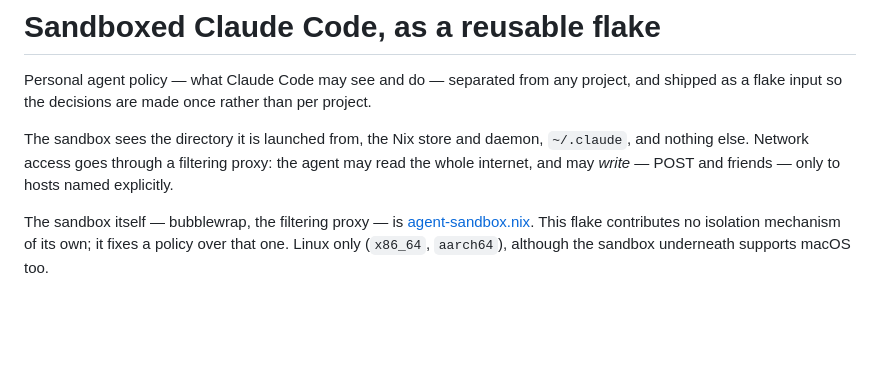
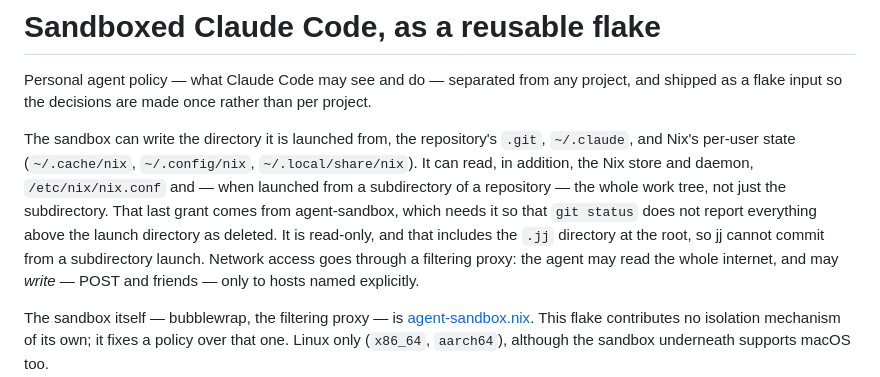
Before and after one commit to jacg/nix-starters, a Markdown page: agent/README.md, the part around the change. GitHub-like rendering; blank space fills up the shorter version.

Commit message:
agent: say what the sandbox can actually read and write
Launched from a subdirectory, agent-sandbox exposes the whole work tree
read-only, .jj included. The README claimed the launch directory was all
the agent could see.

```diff
--- a/agent/README.md
+++ b/agent/README.md
@@ -4,8 +4,15 @@ Personal agent policy — what Claude Code may see and do — separated from any
 project, and shipped as a flake input so the decisions are made once rather
 than per project.
 
-The sandbox sees the directory it is launched from, the Nix store and daemon,
-`~/.claude`, and nothing else. Network access goes through a filtering proxy:
+The sandbox can write the directory it is launched from, the repository's
+`.git`, `~/.claude`, and Nix's per-user state (`~/.cache/nix`,
+`~/.config/nix`, `~/.local/share/nix`). It can read, in addition, the Nix store
+and daemon, `/etc/nix/nix.conf` and — when launched from a subdirectory of a
+repository — the whole work tree, not just the subdirectory. That last grant
+comes from agent-sandbox, which needs it so that `git status` does not report
+everything above the launch directory as deleted. It is read-only, and that
+includes the `.jj` directory at the root, so jj cannot commit from a
+subdirectory launch. Network access goes through a filtering proxy:
 the agent may read the whole internet, and may *write* — POST and friends —
 only to hosts named explicitly.
 
```
